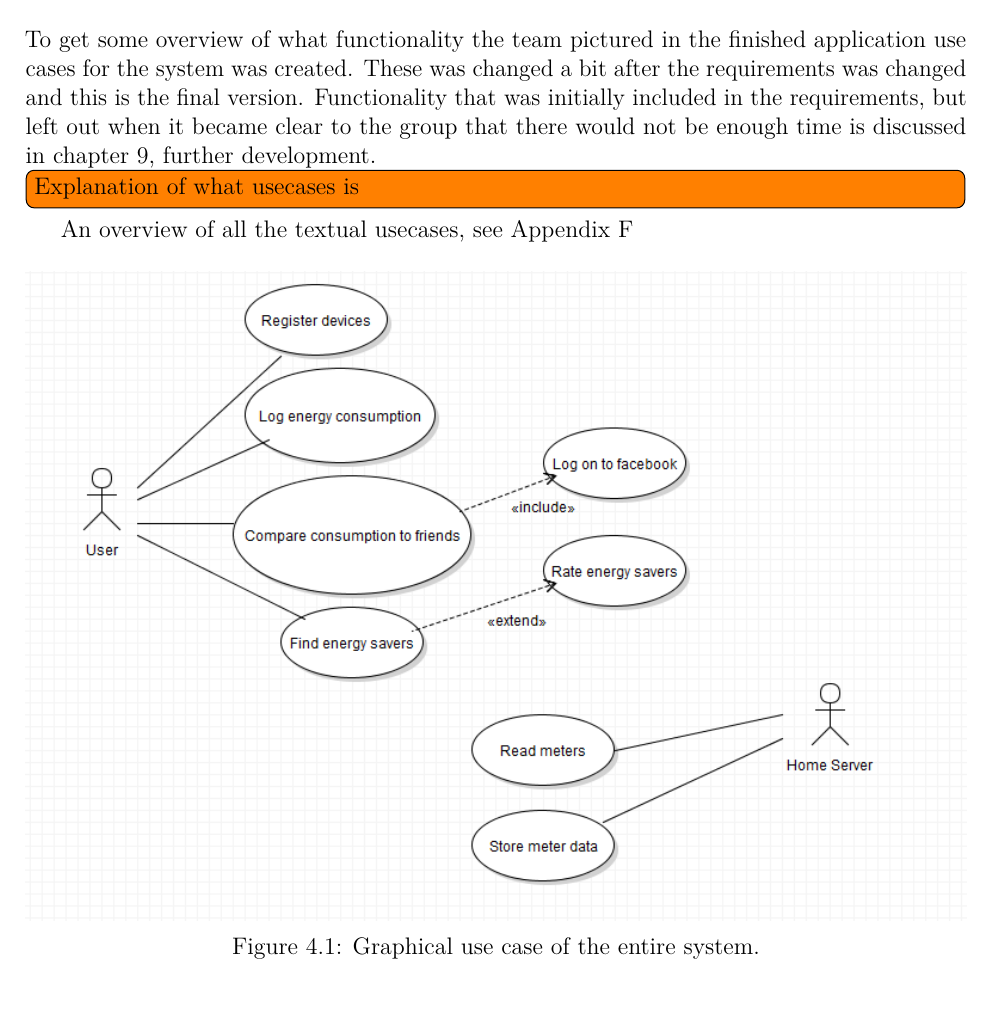
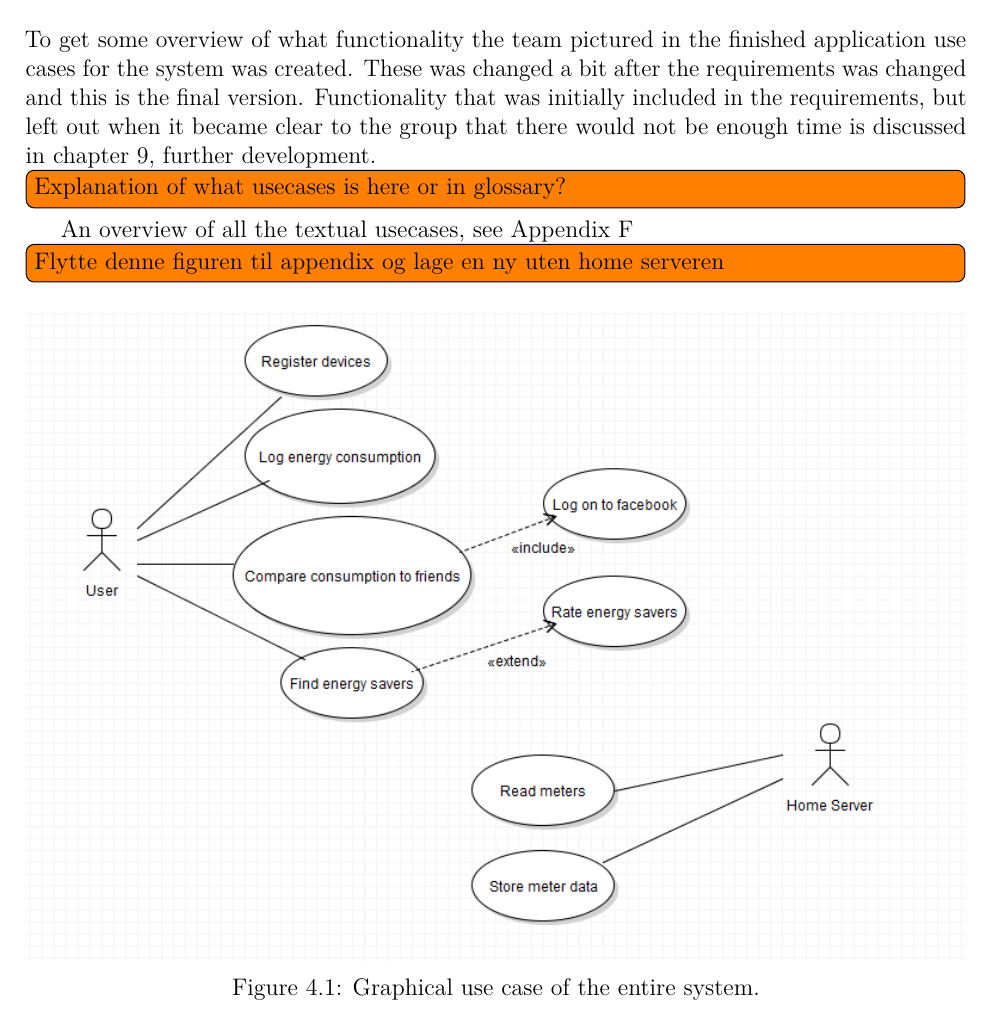
Before and after one commit to haavardlian/IT2901, a LaTeX thesis (report/rapport.tex, which reads report/ch/specification/sec/usecase.tex): part of page 33 of 88, cut so that both start at the same text. Compiled offline with pdfLaTeX.

Commit message:
Add todos in requirements

```diff
--- a/report/ch/specification/sec/usecase.tex
+++ b/report/ch/specification/sec/usecase.tex
@@ -1,10 +1,11 @@
 \section{Use cases}
 To get some overview of what functionality the team pictured in the finished application use cases for the system was created. These was changed a bit after the requirements was changed and this is the final version. Functionality that was initially included in the requirements, but left out when it became clear to the group that there would not be enough time is discussed in chapter~\ref{sec:further}, further development.
 
-\todo{Explanation of what usecases is}
+\todo{Explanation of what usecases is here or in glossary?}
 
 An overview of all the textual usecases, see Appendix~\ref{sec:textUseCase}
 
+\todo{Flytte denne figuren til appendix og lage en ny uten home serveren}
 
 \begin{figure}[H]
 \includegraphics[width=\textwidth]{ch/specification/fig/usecase.PNG}
```
